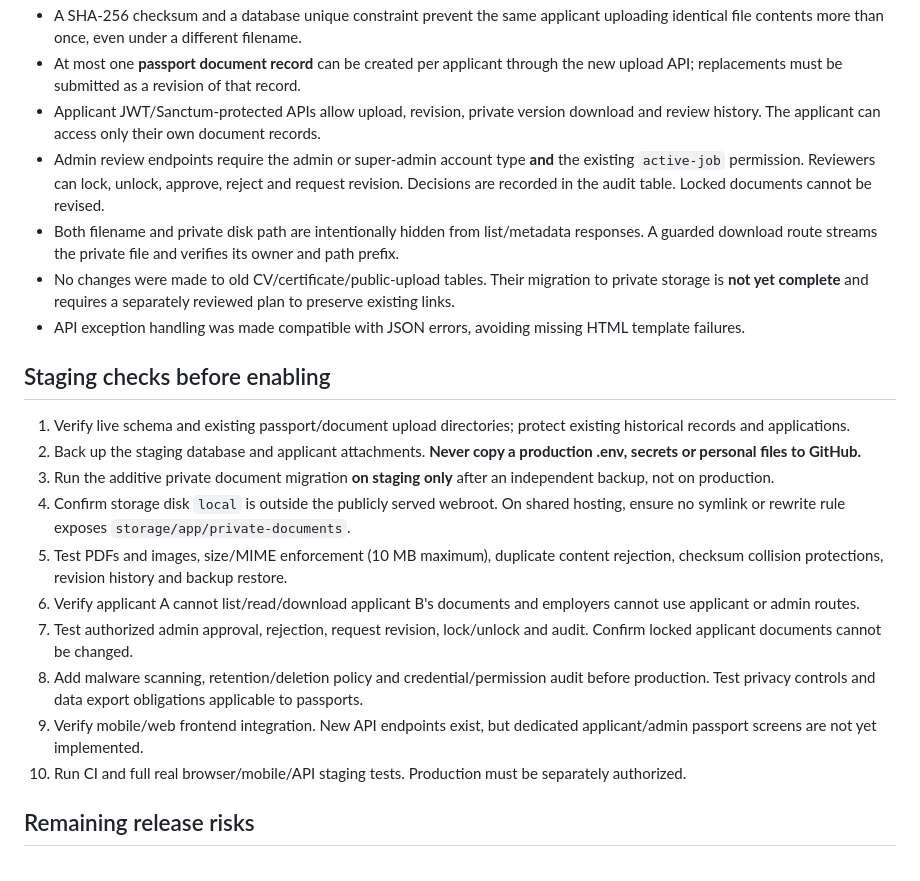
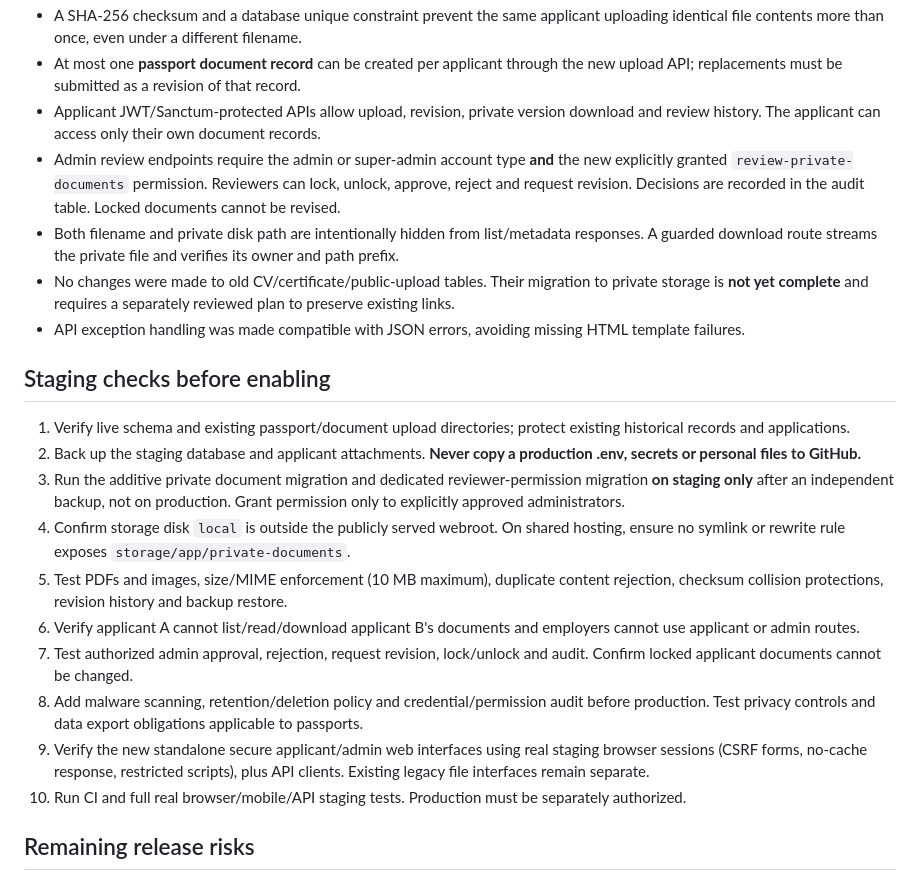
Before and after one commit to enamul-mahian/JWTC, a Markdown page: docs/PRIVATE_PASSPORT_DOCUMENT_RELEASE_GATES.md, the part around the change. Drawn GitHub-style.

Commit message:
docs: align passport rollout guidance with dedicated reviewer permission and browser UI

```diff
--- a/docs/PRIVATE_PASSPORT_DOCUMENT_RELEASE_GATES.md
+++ b/docs/PRIVATE_PASSPORT_DOCUMENT_RELEASE_GATES.md
@@ -9,7 +9,7 @@ Status: **Draft development only. No production deployment or merge is authorize
 - A SHA-256 checksum and a database unique constraint prevent the same applicant uploading identical file contents more than once, even under a different filename.
 - At most one **passport document record** can be created per applicant through the new upload API; replacements must be submitted as a revision of that record.
 - Applicant JWT/Sanctum-protected APIs allow upload, revision, private version download and review history. The applicant can access only their own document records.
-- Admin review endpoints require the admin or super-admin account type **and** the existing `active-job` permission. Reviewers can lock, unlock, approve, reject and request revision. Decisions are recorded in the audit table. Locked documents cannot be revised.
+- Admin review endpoints require the admin or super-admin account type **and** the new explicitly granted `review-private-documents` permission. Reviewers can lock, unlock, approve, reject and request revision. Decisions are recorded in the audit table. Locked documents cannot be revised.
 - Both filename and private disk path are intentionally hidden from list/metadata responses. A guarded download route streams the private file and verifies its owner and path prefix.
 - No changes were made to old CV/certificate/public-upload tables. Their migration to private storage is **not yet complete** and requires a separately reviewed plan to preserve existing links.
 - API exception handling was made compatible with JSON errors, avoiding missing HTML template failures.
@@ -18,13 +18,13 @@ Status: **Draft development only. No production deployment or merge is authorize
 
 1. Verify live schema and existing passport/document upload directories; protect existing historical records and applications.
 2. Back up the staging database and applicant attachments. **Never copy a production .env, secrets or personal files to GitHub.**
-3. Run the additive private document migration **on staging only** after an independent backup, not on production.
+3. Run the additive private document migration and dedicated reviewer-permission migration **on staging only** after an independent backup, not on production. Grant permission only to explicitly approved administrators.
 4. Confirm storage disk `local` is outside the publicly served webroot. On shared hosting, ensure no symlink or rewrite rule exposes `storage/app/private-documents`.
 5. Test PDFs and images, size/MIME enforcement (10 MB maximum), duplicate content rejection, checksum collision protections, revision history and backup restore.
 6. Verify applicant A cannot list/read/download applicant B's documents and employers cannot use applicant or admin routes.
 7. Test authorized admin approval, rejection, request revision, lock/unlock and audit. Confirm locked applicant documents cannot be changed.
 8. Add malware scanning, retention/deletion policy and credential/permission audit before production. Test privacy controls and data export obligations applicable to passports.
-9. Verify mobile/web frontend integration. New API endpoints exist, but dedicated applicant/admin passport screens are not yet implemented.
+9. Verify the new standalone secure applicant/admin web interfaces using real staging browser sessions (CSRF forms, no-cache response, restricted scripts), plus API clients. Existing legacy file interfaces remain separate.
 10. Run CI and full real browser/mobile/API staging tests. Production must be separately authorized.
 
 ## Remaining release risks
```
